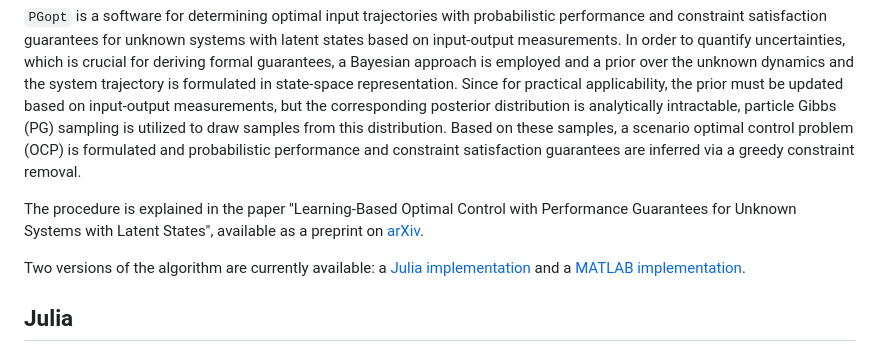
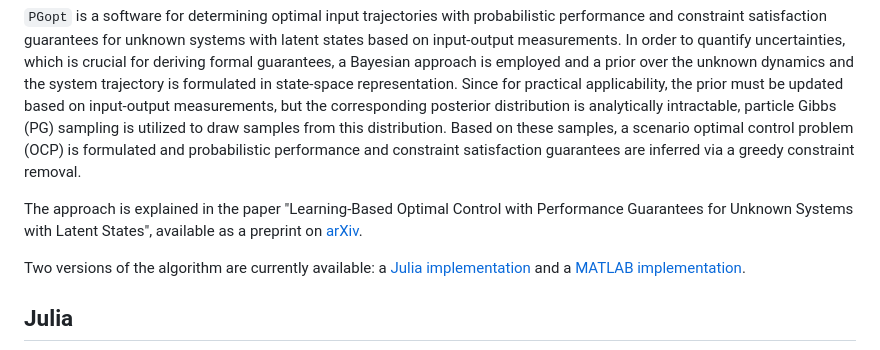
Before and after one commit to TUM-ITR/PGopt, a Markdown page: README.md, the part around the change. GitHub-like rendering.

```diff
--- a/README.md
+++ b/README.md
@@ -6,7 +6,7 @@
 
 `PGopt` is a software for determining optimal input trajectories with probabilistic performance and constraint satisfaction guarantees for unknown systems with latent states based on input-output measurements. In order to quantify uncertainties, which is crucial for deriving formal guarantees, a Bayesian approach is employed and a prior over the unknown dynamics and the system trajectory is formulated in state-space representation. Since for practical applicability, the prior must be updated based on input-output measurements, but the corresponding posterior distribution is analytically intractable, particle Gibbs (PG) sampling is utilized to draw samples from this distribution. Based on these samples, a scenario optimal control problem (OCP) is formulated and probabilistic performance and constraint satisfaction guarantees are inferred via a greedy constraint removal.
 
-The procedure is explained in the paper "Learning-Based Optimal Control with Performance Guarantees for Unknown Systems with Latent States", available as a preprint on [arXiv](https://arxiv.org/abs/2303.17963).
+The approach is explained in the paper "Learning-Based Optimal Control with Performance Guarantees for Unknown Systems with Latent States", available as a preprint on [arXiv](https://arxiv.org/abs/2303.17963).
 
 Two versions of the algorithm are currently available: a [Julia implementation](Julia) and a [MATLAB implementation](MATLAB).
 
```
